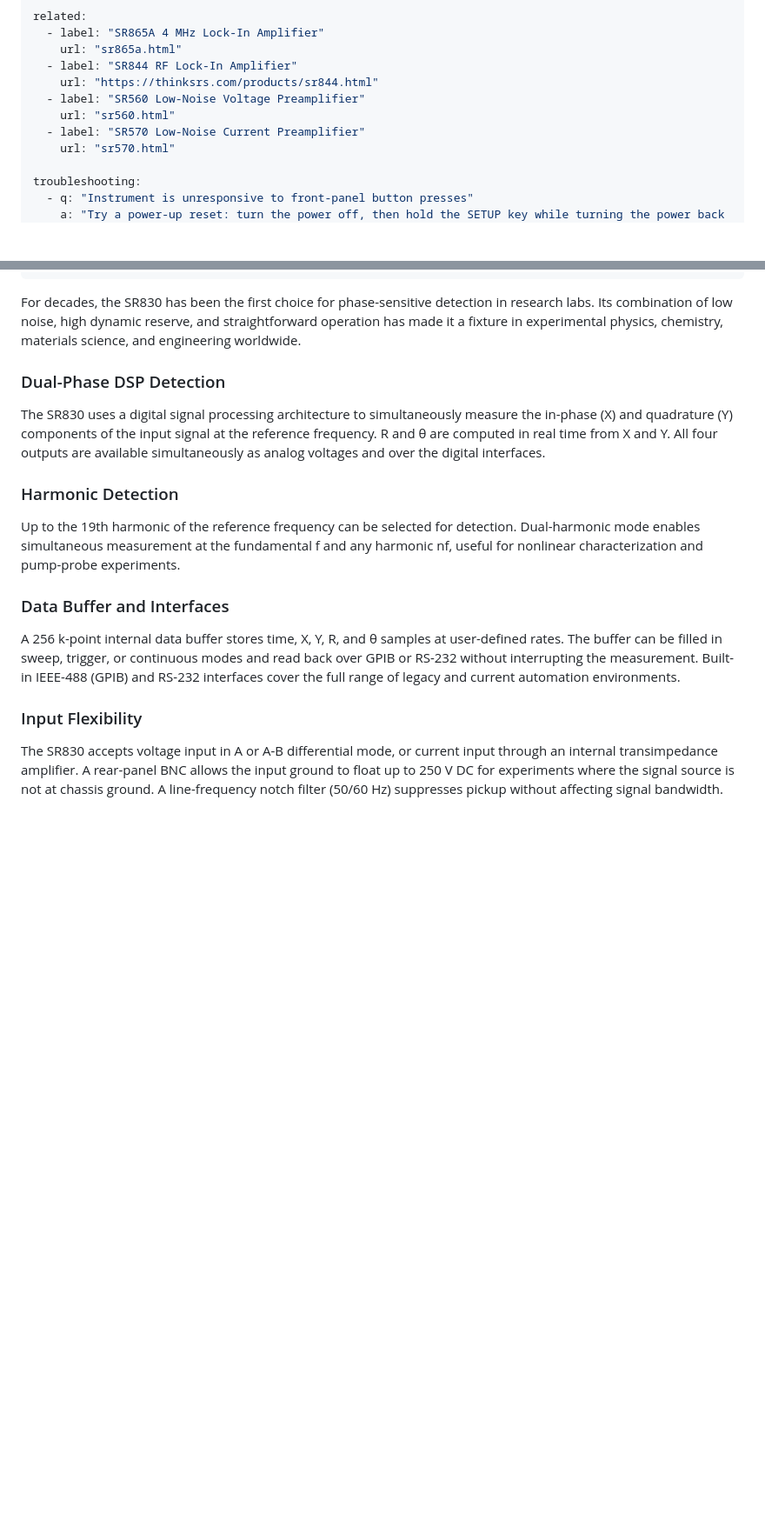
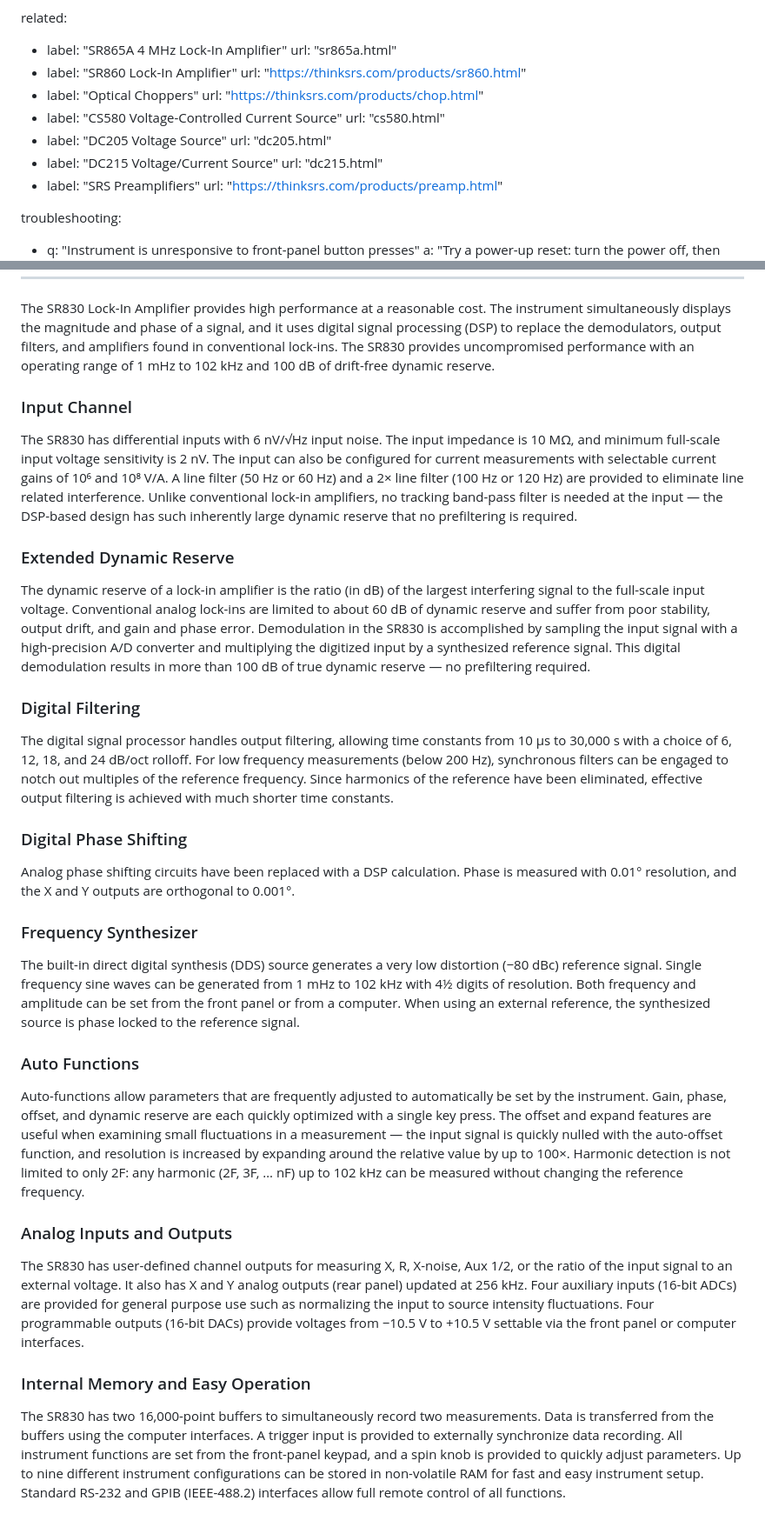
Before and after one commit to js214/web, a Markdown page: products/sr830.md, 2 parts joined by grey strips. Shown at 87% size. Drawn GitHub-style; blank space fills up the shorter version.

```diff
--- a/products/sr830.md
+++ b/products/sr830.md
@@ -58,12 +83,18 @@ spec_groups:
 related:
   - label: "SR865A 4 MHz Lock-In Amplifier"
     url: "sr865a.html"
-  - label: "SR844 RF Lock-In Amplifier"
-    url: "https://thinksrs.com/products/sr844.html"
-  - label: "SR560 Low-Noise Voltage Preamplifier"
-    url: "sr560.html"
-  - label: "SR570 Low-Noise Current Preamplifier"
-    url: "sr570.html"
+  - label: "SR860 Lock-In Amplifier"
+    url: "https://thinksrs.com/products/sr860.html"
+  - label: "Optical Choppers"
+    url: "https://thinksrs.com/products/chop.html"
+  - label: "CS580 Voltage-Controlled Current Source"
+    url: "cs580.html"
+  - label: "DC205 Voltage Source"
+    url: "dc205.html"
+  - label: "DC215 Voltage/Current Source"
+    url: "dc215.html"
+  - label: "SRS Preamplifiers"
+    url: "https://thinksrs.com/products/preamp.html"
 
 troubleshooting:
   - q: "Instrument is unresponsive to front-panel button presses"
@@ -76,20 +107,36 @@ troubleshooting:
     a: "The line-frequency notch filter can be adjusted via the front-panel menu (SETUP → Notch). If the filter center frequency has drifted and cannot be corrected from the menu, the internal trim procedure is described in the service section of the user manual. Contact SRS support if you need assistance."
 ---
 
-For decades, the SR830 has been the first choice for phase-sensitive detection in research labs. Its combination of low noise, high dynamic reserve, and straightforward operation has made it a fixture in experimental physics, chemistry, materials science, and engineering worldwide.
+The SR830 Lock-In Amplifier provides high performance at a reasonable cost. The instrument simultaneously displays the magnitude and phase of a signal, and it uses digital signal processing (DSP) to replace the demodulators, output filters, and amplifiers found in conventional lock-ins. The SR830 provides uncompromised performance with an operating range of 1 mHz to 102 kHz and 100 dB of drift-free dynamic reserve.
 
-### Dual-Phase DSP Detection
+### Input Channel
 
-The SR830 uses a digital signal processing architecture to simultaneously measure the in-phase (X) and quadrature (Y) components of the input signal at the reference frequency. R and θ are computed in real time from X and Y. All four outputs are available simultaneously as analog voltages and over the digital interfaces.
+The SR830 has differential inputs with 6 nV/√Hz input noise. The input impedance is 10 MΩ, and minimum full-scale input voltage sensitivity is 2 nV. The input can also be configured for current measurements with selectable current gains of 10⁶ and 10⁸ V/A. A line filter (50 Hz or 60 Hz) and a 2× line filter (100 Hz or 120 Hz) are provided to eliminate line related interference. Unlike conventional lock-in amplifiers, no tracking band-pass filter is needed at the input — the DSP-based design has such inherently large dynamic reserve that no prefiltering is required.
 
-### Harmonic Detection
+### Extended Dynamic Reserve
 
-Up to the 19th harmonic of the reference frequency can be selected for detection. Dual-harmonic mode enables simultaneous measurement at the fundamental f and any harmonic nf, useful for nonlinear characterization and pump-probe experiments.
+The dynamic reserve of a lock-in amplifier is the ratio (in dB) of the largest interfering signal to the full-scale input voltage. Conventional analog lock-ins are limited to about 60 dB of dynamic reserve and suffer from poor stability, output drift, and gain and phase error. Demodulation in the SR830 is accomplished by sampling the input signal with a high-precision A/D converter and multiplying the digitized input by a synthesized reference signal. This digital demodulation results in more than 100 dB of true dynamic reserve — no prefiltering required.
 
-### Data Buffer and Interfaces
+### Digital Filtering
 
-A 256 k-point internal data buffer stores time, X, Y, R, and θ samples at user-defined rates. The buffer can be filled in sweep, trigger, or continuous modes and read back over GPIB or RS-232 without interrupting the measurement. Built-in IEEE-488 (GPIB) and RS-232 interfaces cover the full range of legacy and current automation environments.
+The digital signal processor handles output filtering, allowing time constants from 10 µs to 30,000 s with a choice of 6, 12, 18, and 24 dB/oct rolloff. For low frequency measurements (below 200 Hz), synchronous filters can be engaged to notch out multiples of the reference frequency. Since harmonics of the reference have been eliminated, effective output filtering is achieved with much shorter time constants.
 
-### Input Flexibility
+### Digital Phase Shifting
 
-The SR830 accepts voltage input in A or A-B differential mode, or current input through an internal transimpedance amplifier. A rear-panel BNC allows the input ground to float up to 250 V DC for experiments where the signal source is not at chassis ground. A line-frequency notch filter (50/60 Hz) suppresses pickup without affecting signal bandwidth.
+Analog phase shifting circuits have been replaced with a DSP calculation. Phase is measured with 0.01° resolution, and the X and Y outputs are orthogonal to 0.001°.
+
+### Frequency Synthesizer
+
+The built-in direct digital synthesis (DDS) source generates a very low distortion (−80 dBc) reference signal. Single frequency sine waves can be generated from 1 mHz to 102 kHz with 4½ digits of resolution. Both frequency and amplitude can be set from the front panel or from a computer. When using an external reference, the synthesized source is phase locked to the reference signal.
+
+### Auto Functions
+
+Auto-functions allow parameters that are frequently adjusted to automatically be set by the instrument. Gain, phase, offset, and dynamic reserve are each quickly optimized with a single key press. The offset and expand features are useful when examining small fluctuations in a measurement — the input signal is quickly nulled with the auto-offset function, and resolution is increased by expanding around the relative value by up to 100×. Harmonic detection is not limited to only 2F: any harmonic (2F, 3F, … nF) up to 102 kHz can be measured without changing the reference frequency.
+
+### Analog Inputs and Outputs
+
+The SR830 has user-defined channel outputs for measuring X, R, X-noise, Aux 1/2, or the ratio of the input signal to an external voltage. It also has X and Y analog outputs (rear panel) updated at 256 kHz. Four auxiliary inputs (16-bit ADCs) are provided for general purpose use such as normalizing the input to source intensity fluctuations. Four programmable outputs (16-bit DACs) provide voltages from −10.5 V to +10.5 V settable via the front panel or computer interfaces.
+
+### Internal Memory and Easy Operation
+
+The SR830 has two 16,000-point buffers to simultaneously record two measurements. Data is transferred from the buffers using the computer interfaces. A trigger input is provided to externally synchronize data recording. All instrument functions are set from the front-panel keypad, and a spin knob is provided to quickly adjust parameters. Up to nine different instrument configurations can be stored in non-volatile RAM for fast and easy instrument setup. Standard RS-232 and GPIB (IEEE-488.2) interfaces allow full remote control of all functions.
```
Also changed, not shown: other parts of products/sr830.md (+55 -30 lines).
